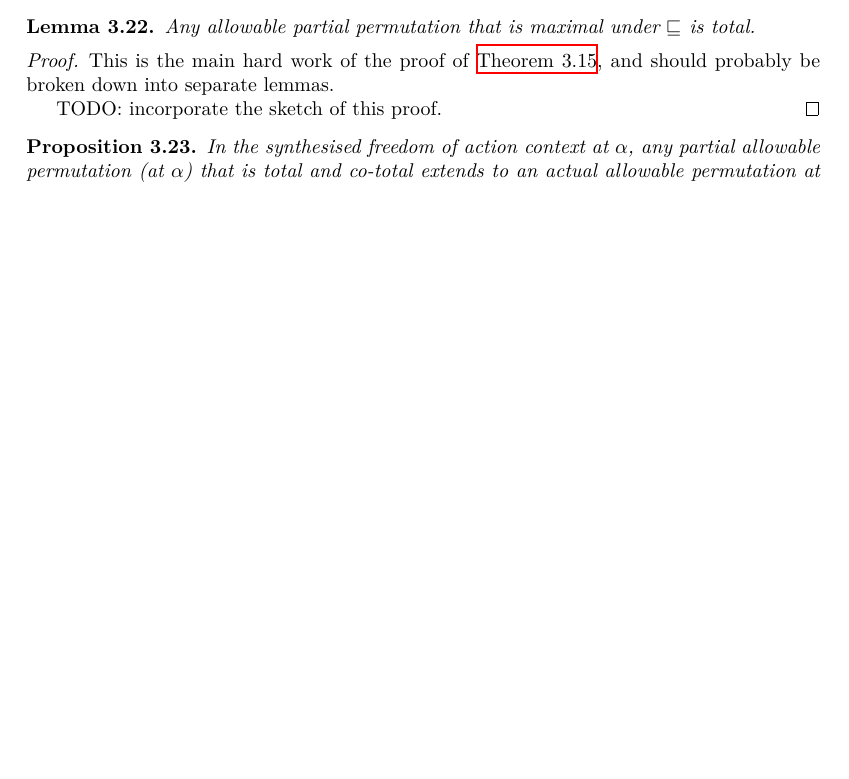
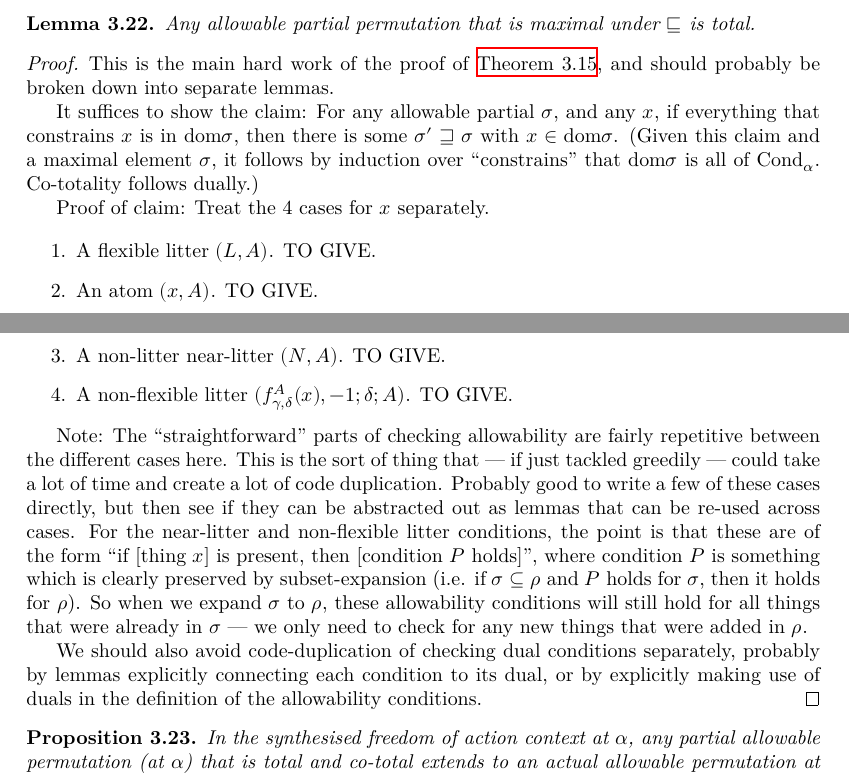
Before and after one commit to leanprover-community/con-nf, a LaTeX thesis (blueprint/src/print.tex, which reads blueprint/src/tangledblueprint.tex): part of page 17 of 29 before the commit and two parts of pages 17 and 18 of 30 after it, the two joined at a grey line, cut so that both start at the same text, the shorter picture padded with empty space. Compiled offline with XeLaTeX.

Commit message:
Blueprint: slightly further fleshed out sketch of freedom of action (nearly complete now, but not quite)

```diff
--- a/blueprint/src/tangledblueprint.tex
+++ b/blueprint/src/tangledblueprint.tex
@@ -947,10 +947,23 @@ In order to make use of the inductive assumption that freedom of action holds at
 \end{lemma}
 
 \begin{proof}
-  \uses{prop:allowable-partial-perm-action,prop:constrains-well-founded}
+  \uses{prop:allowable-partial-perm-action,prop:constrains-well-founded,prop:restrict-allowable-partial-perm}
   This is the main hard work of the proof of \cref{thm:foa-propagates}, and should probably be broken down into separate lemmas.
 
-  TODO: incorporate the sketch of this proof.
+  It suffices to show the claim: For any allowable partial $\sigma$, and any $x$, if everything that constrains $x$ is in $\dom \sigma$, then there is some $\sigma' \sqsupseteq \sigma$ with $x \in \dom \sigma$.  (Given this claim and a maximal element $\sigma$, it follows by induction over “constrains” that $\dom \sigma$ is all of $\Cond_\alpha$. Co-totality follows dually.)
+
+  Proof of claim: Treat the 4 cases for $x$ separately.
+
+  \begin{enumerate}
+  \item A flexible litter $(L,A)$.  TO GIVE.
+  \item An atom $(x,A)$.  TO GIVE.
+  \item A non-litter near-litter $(N,A)$.  TO GIVE.
+  \item A non-flexible litter $(f^A_{\gamma,\delta}(x),-1;\delta;A)$.  TO GIVE.
+  \end{enumerate}
+
+  Note: The “straightforward” parts of checking allowability are fairly repetitive between the different cases here.  This is the sort of thing that — if just tackled greedily — could take a lot of time and create a lot of code duplication.  Probably good to write a few of these cases directly, but then see if they can be abstracted out as lemmas that can be re-used across cases.  For the near-litter and non-flexible litter conditions, the point is that these are of the form “if [thing $x$] is present, then [condition $P$ holds]”, where condition $P$ is something which is clearly preserved by subset-expansion (i.e. if $\sigma \subseteq \rho$ and $P$ holds for $\sigma$, then it holds for $\rho$). So when we expand $\sigma$ to $\rho$, these allowability conditions will still hold for all things that were already in $\sigma$ — we only need to check for any new things that were added in $\rho$.
+
+  We should also avoid code-duplication of checking dual conditions separately, probably by lemmas explicitly connecting each condition to its dual, or by explicitly making use of duals in the definition of the allowability conditions.
 \end{proof}
 
 \begin{proposition}
```
Also changed, not shown: blueprint/src/tangledblueprint.tex (2 more changed lines).
